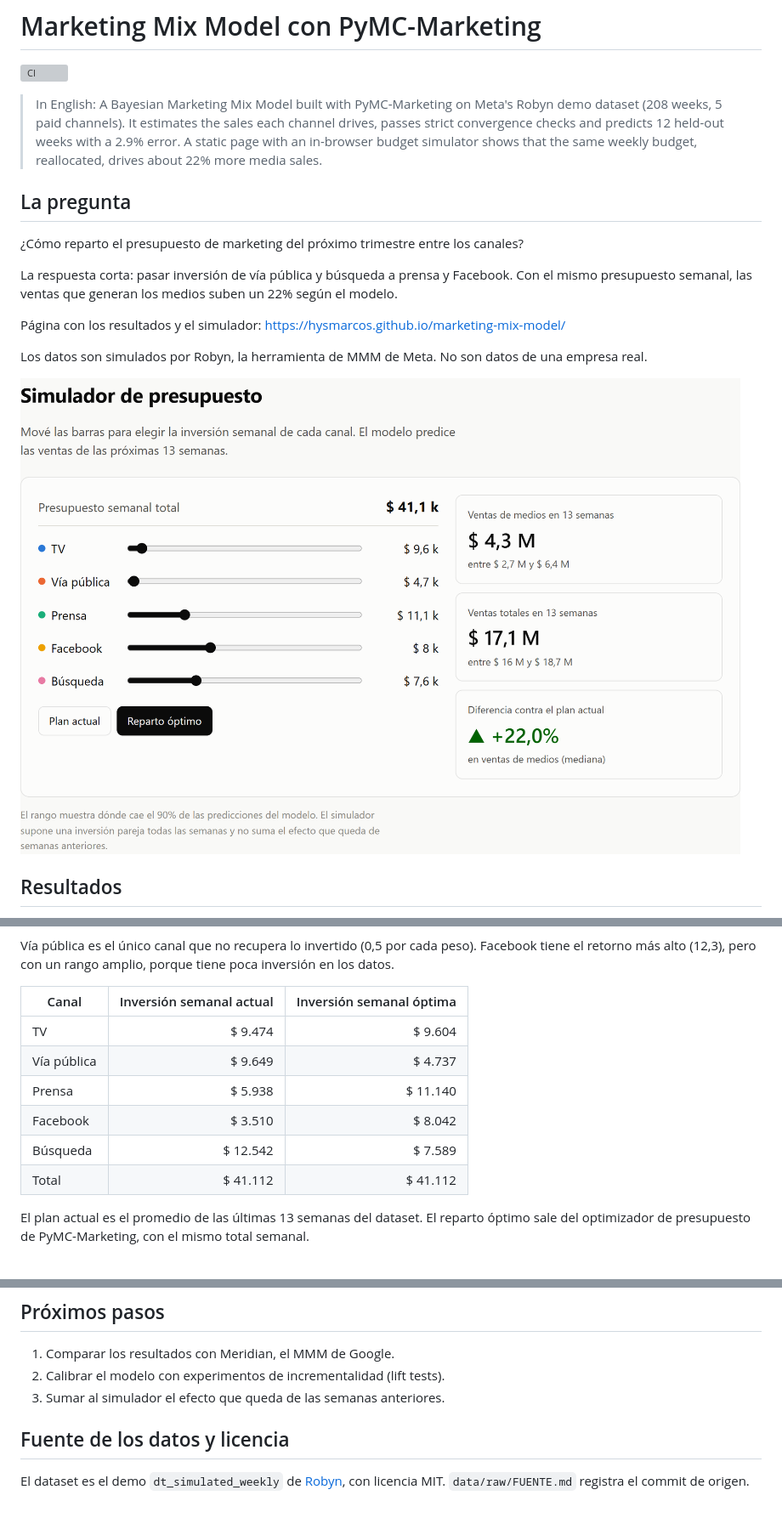
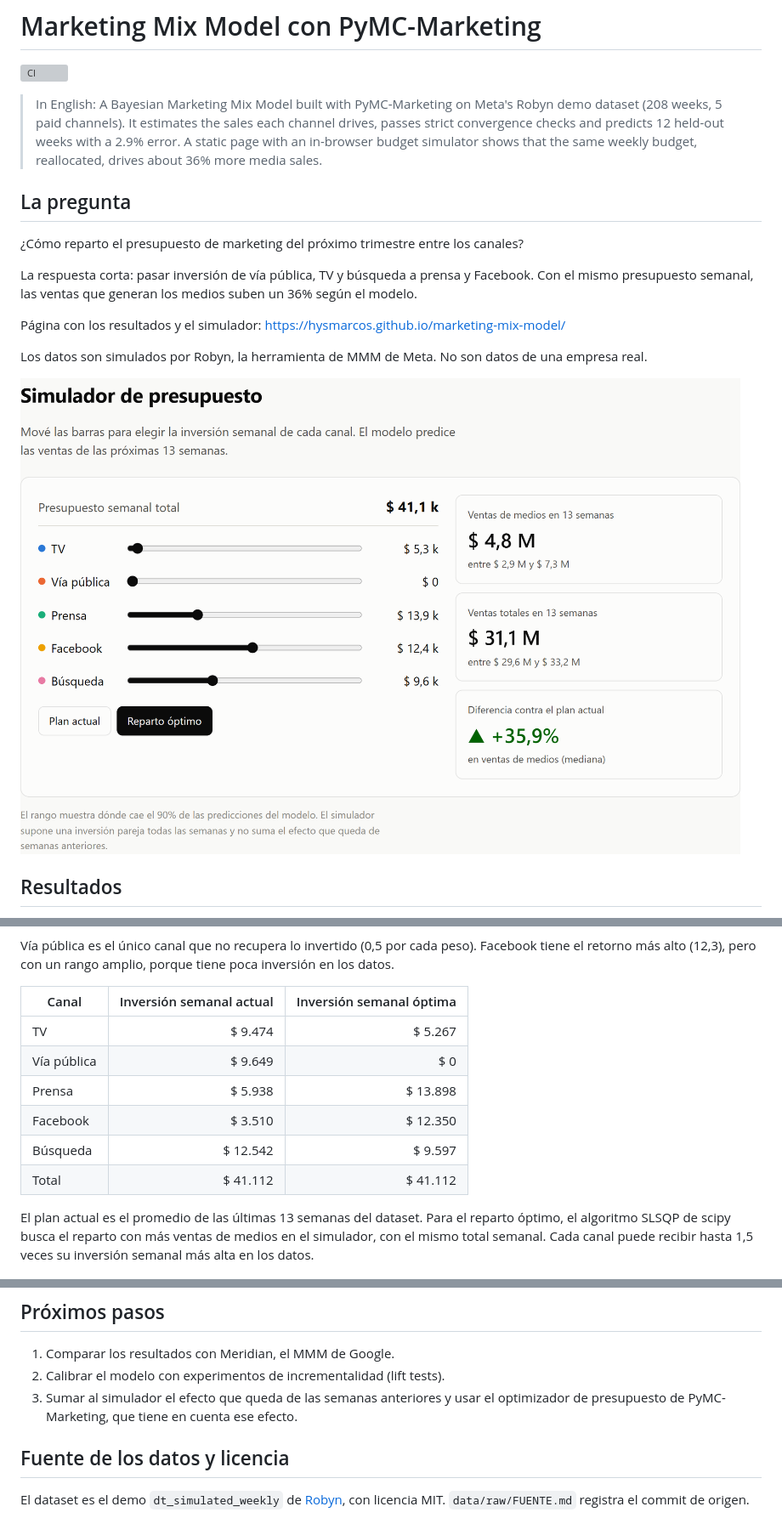
Before and after one commit to hysmarcos/marketing-mix-model, a Markdown page: README.md, 3 parts joined by grey strips. Shown at 85% size. Drawn GitHub-style; pictures changed too: docs/img/simulador.png; grey boxes are pictures that could not be loaded.

Commit message:
fix: optimizar con el presupuesto semanal real, base del trimestre reciente y fechas en UTC

```diff
--- a/README.md
+++ b/README.md
@@ -2,13 +2,13 @@
 
 [![CI](https://github.com/hysmarcos/marketing-mix-model/actions/workflows/ci.yml/badge.svg)](https://github.com/hysmarcos/marketing-mix-model/actions/workflows/ci.yml)
 
-> In English: A Bayesian Marketing Mix Model built with PyMC-Marketing on Meta's Robyn demo dataset (208 weeks, 5 paid channels). It estimates the sales each channel drives, passes strict convergence checks and predicts 12 held-out weeks with a 2.9% error. A static page with an in-browser budget simulator shows that the same weekly budget, reallocated, drives about 22% more media sales.
+> In English: A Bayesian Marketing Mix Model built with PyMC-Marketing on Meta's Robyn demo dataset (208 weeks, 5 paid channels). It estimates the sales each channel drives, passes strict convergence checks and predicts 12 held-out weeks with a 2.9% error. A static page with an in-browser budget simulator shows that the same weekly budget, reallocated, drives about 36% more media sales.
 
 ## La pregunta
 
 ¿Cómo reparto el presupuesto de marketing del próximo trimestre entre los canales?
 
-La respuesta corta: pasar inversión de vía pública y búsqueda a prensa y Facebook. Con el mismo presupuesto semanal, las ventas que generan los medios suben un 22% según el modelo.
+La respuesta corta: pasar inversión de vía pública, TV y búsqueda a prensa y Facebook. Con el mismo presupuesto semanal, las ventas que generan los medios suben un 36% según el modelo.
 
 Página con los resultados y el simulador: https://hysmarcos.github.io/marketing-mix-model/
 
@@ -26,14 +26,14 @@ Vía pública es el único canal que no recupera lo invertido (0,5 por cada peso
 
 | Canal | Inversión semanal actual | Inversión semanal óptima |
 |---|---:|---:|
-| TV | $ 9.474 | $ 9.604 |
-| Vía pública | $ 9.649 | $ 4.737 |
-| Prensa | $ 5.938 | $ 11.140 |
-| Facebook | $ 3.510 | $ 8.042 |
-| Búsqueda | $ 12.542 | $ 7.589 |
+| TV | $ 9.474 | $ 5.267 |
+| Vía pública | $ 9.649 | $ 0 |
+| Prensa | $ 5.938 | $ 13.898 |
+| Facebook | $ 3.510 | $ 12.350 |
+| Búsqueda | $ 12.542 | $ 9.597 |
 | Total | $ 41.112 | $ 41.112 |
 
-El plan actual es el promedio de las últimas 13 semanas del dataset. El reparto óptimo sale del optimizador de presupuesto de PyMC-Marketing, con el mismo total semanal.
+El plan actual es el promedio de las últimas 13 semanas del dataset. Para el reparto óptimo, el algoritmo SLSQP de scipy busca el reparto con más ventas de medios en el simulador, con el mismo total semanal. Cada canal puede recibir hasta 1,5 veces su inversión semanal más alta en los datos.
 
 ![Aporte mensual de cada canal a las ventas](docs/img/aportes.png)
 
@@ -134,7 +134,7 @@ data/raw/     dataset de demo de Robyn
 
 1. Comparar los resultados con Meridian, el MMM de Google.
 2. Calibrar el modelo con experimentos de incrementalidad (lift tests).
-3. Sumar al simulador el efecto que queda de las semanas anteriores.
+3. Sumar al simulador el efecto que queda de las semanas anteriores y usar el optimizador de presupuesto de PyMC-Marketing, que tiene en cuenta ese efecto.
 
 ## Fuente de los datos y licencia
 
```
Also changed, not shown: 14 other files.
